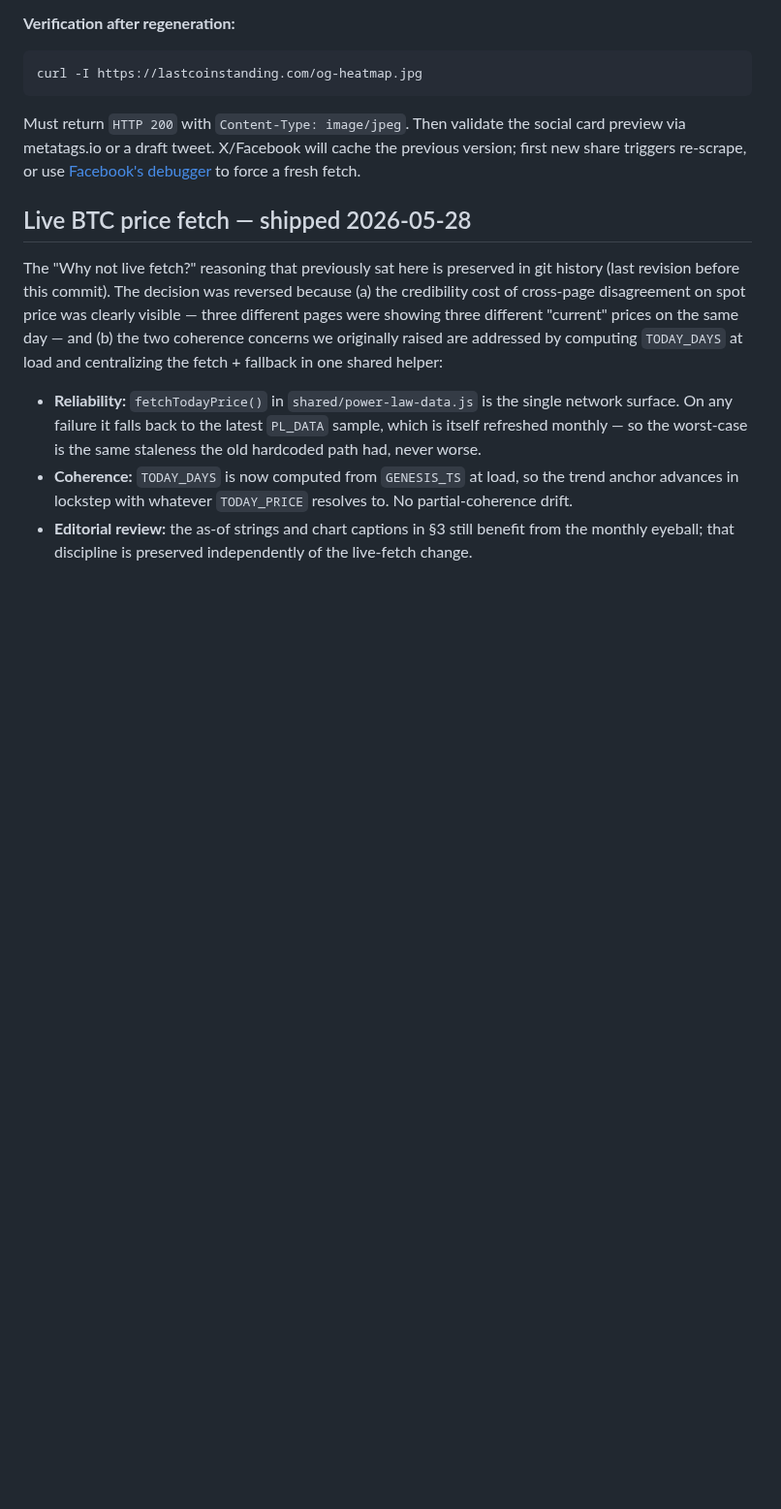
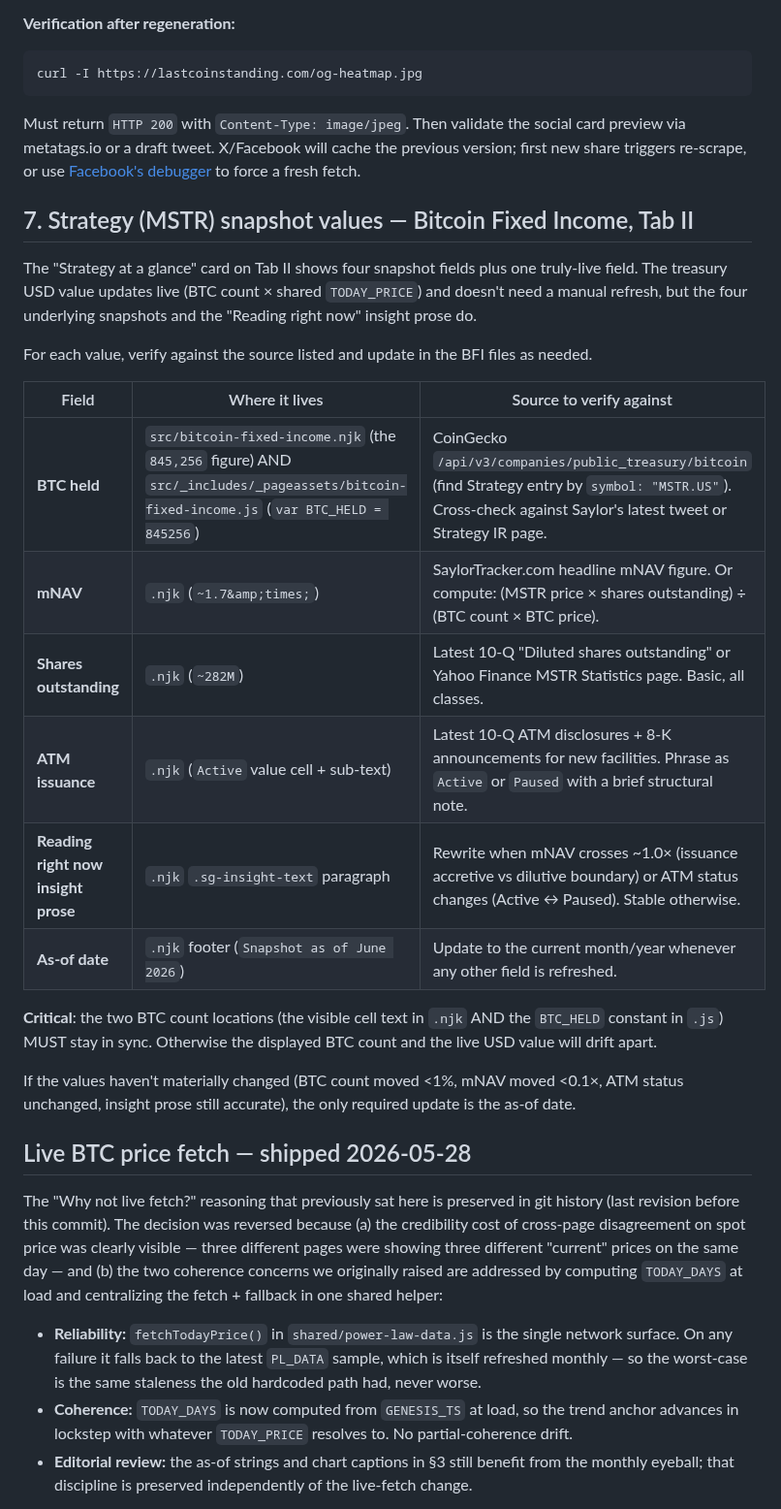
Before and after one commit to Lastcoinstanding/lastcoinstanding.com, a Markdown page: MONTHLY_REFRESH_CHECKLIST.md, the part around the change. Shown at 97% size. Drawn GitHub-style; blank space fills up the shorter version.

Commit message:
BFI Tab II Strategy (MSTR) at a glance: docs close-out (SITE_GUIDE 24 + TECH_DEBT + MONTHLY_REFRESH section 7)

```diff
--- a/MONTHLY_REFRESH_CHECKLIST.md
+++ b/MONTHLY_REFRESH_CHECKLIST.md
@@ -269,6 +269,25 @@ will cache the previous version; first new share triggers re-scrape, or
 use [Facebook's debugger](https://developers.facebook.com/tools/debug/)
 to force a fresh fetch.
 
+## 7. Strategy (MSTR) snapshot values — Bitcoin Fixed Income, Tab II
+
+The "Strategy at a glance" card on Tab II shows four snapshot fields plus one truly-live field. The treasury USD value updates live (BTC count &times; shared `TODAY_PRICE`) and doesn't need a manual refresh, but the four underlying snapshots and the "Reading right now" insight prose do.
+
+For each value, verify against the source listed and update in the BFI files as needed.
+
+| Field | Where it lives | Source to verify against |
+|---|---|---|
+| **BTC held** | `src/bitcoin-fixed-income.njk` (the `845,256` figure) AND `src/_includes/_pageassets/bitcoin-fixed-income.js` (`var BTC_HELD = 845256`) | CoinGecko `/api/v3/companies/public_treasury/bitcoin` (find Strategy entry by `symbol: "MSTR.US"`). Cross-check against Saylor's latest tweet or Strategy IR page. |
+| **mNAV** | `.njk` (`~1.7&amp;times;`) | SaylorTracker.com headline mNAV figure. Or compute: (MSTR price &times; shares outstanding) &divide; (BTC count &times; BTC price). |
+| **Shares outstanding** | `.njk` (`~282M`) | Latest 10-Q "Diluted shares outstanding" or Yahoo Finance MSTR Statistics page. Basic, all classes. |
+| **ATM issuance** | `.njk` (`Active` value cell + sub-text) | Latest 10-Q ATM disclosures + 8-K announcements for new facilities. Phrase as `Active` or `Paused` with a brief structural note. |
+| **Reading right now insight prose** | `.njk` `.sg-insight-text` paragraph | Rewrite when mNAV crosses ~1.0&times; (issuance accretive vs dilutive boundary) or ATM status changes (Active &harr; Paused). Stable otherwise. |
+| **As-of date** | `.njk` footer (`Snapshot as of June 2026`) | Update to the current month/year whenever any other field is refreshed. |
+
+**Critical**: the two BTC count locations (the visible cell text in `.njk` AND the `BTC_HELD` constant in `.js`) MUST stay in sync. Otherwise the displayed BTC count and the live USD value will drift apart.
+
+If the values haven't materially changed (BTC count moved &lt;1%, mNAV moved &lt;0.1&times;, ATM status unchanged, insight prose still accurate), the only required update is the as-of date.
+
 ## Live BTC price fetch — shipped 2026-05-28
 
 The "Why not live fetch?" reasoning that previously sat here is preserved
```
Also changed, not shown: SITE_GUIDE.md (+1 -1 lines), TECH_DEBT.md (+2 -0 lines).
